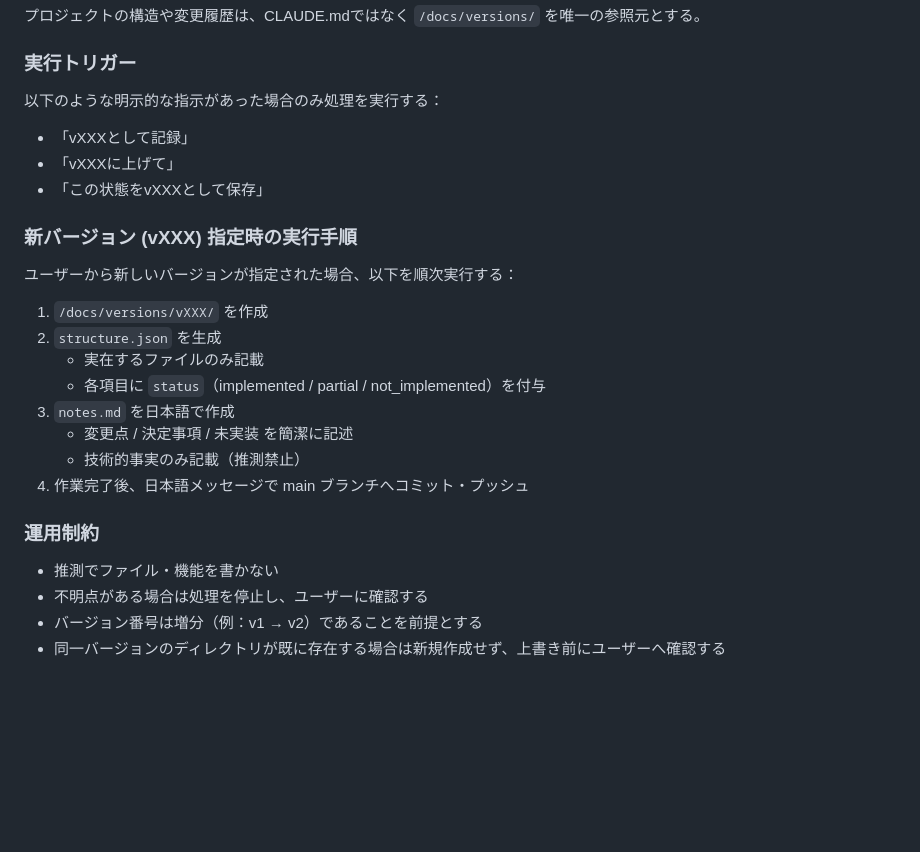
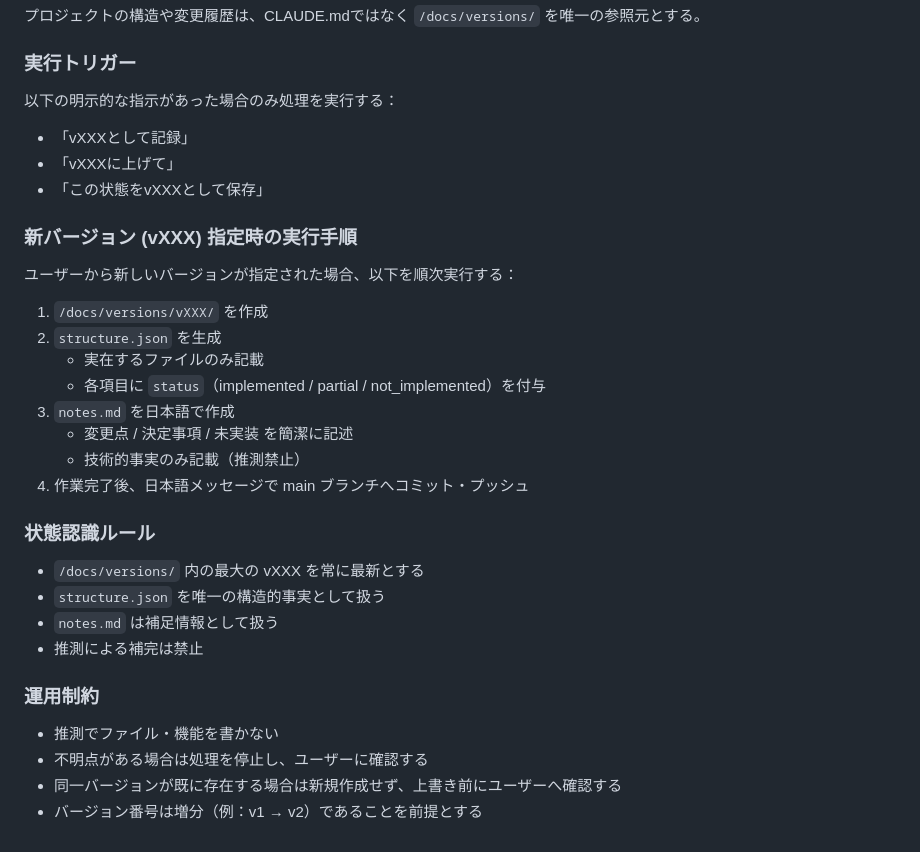
Before and after one commit to burneycherry/yogatari, a Markdown page: CLAUDE.md, the part around the change. GitHub-like rendering; blank space fills up the shorter version.

```diff
--- a/CLAUDE.md
+++ b/CLAUDE.md
@@ -152,14 +152,12 @@
 プロジェクトの構造や変更履歴は、CLAUDE.mdではなく `/docs/versions/` を唯一の参照元とする。
 
 ### 実行トリガー
-
-以下のような明示的な指示があった場合のみ処理を実行する：
+以下の明示的な指示があった場合のみ処理を実行する：
 - 「vXXXとして記録」
 - 「vXXXに上げて」
 - 「この状態をvXXXとして保存」
 
 ### 新バージョン (vXXX) 指定時の実行手順
-
 ユーザーから新しいバージョンが指定された場合、以下を順次実行する：
 
 1. `/docs/versions/vXXX/` を作成
@@ -171,9 +169,14 @@
    - 技術的事実のみ記載（推測禁止）
 4. 作業完了後、日本語メッセージで main ブランチへコミット・プッシュ
 
+### 状態認識ルール
+- `/docs/versions/` 内の最大の vXXX を常に最新とする
+- `structure.json` を唯一の構造的事実として扱う
+- `notes.md` は補足情報として扱う
+- 推測による補完は禁止
+
 ### 運用制約
-
 - 推測でファイル・機能を書かない
 - 不明点がある場合は処理を停止し、ユーザーに確認する
+- 同一バージョンが既に存在する場合は新規作成せず、上書き前にユーザーへ確認する
 - バージョン番号は増分（例：v1 → v2）であることを前提とする
-- 同一バージョンのディレクトリが既に存在する場合は新規作成せず、上書き前にユーザーへ確認する
```
